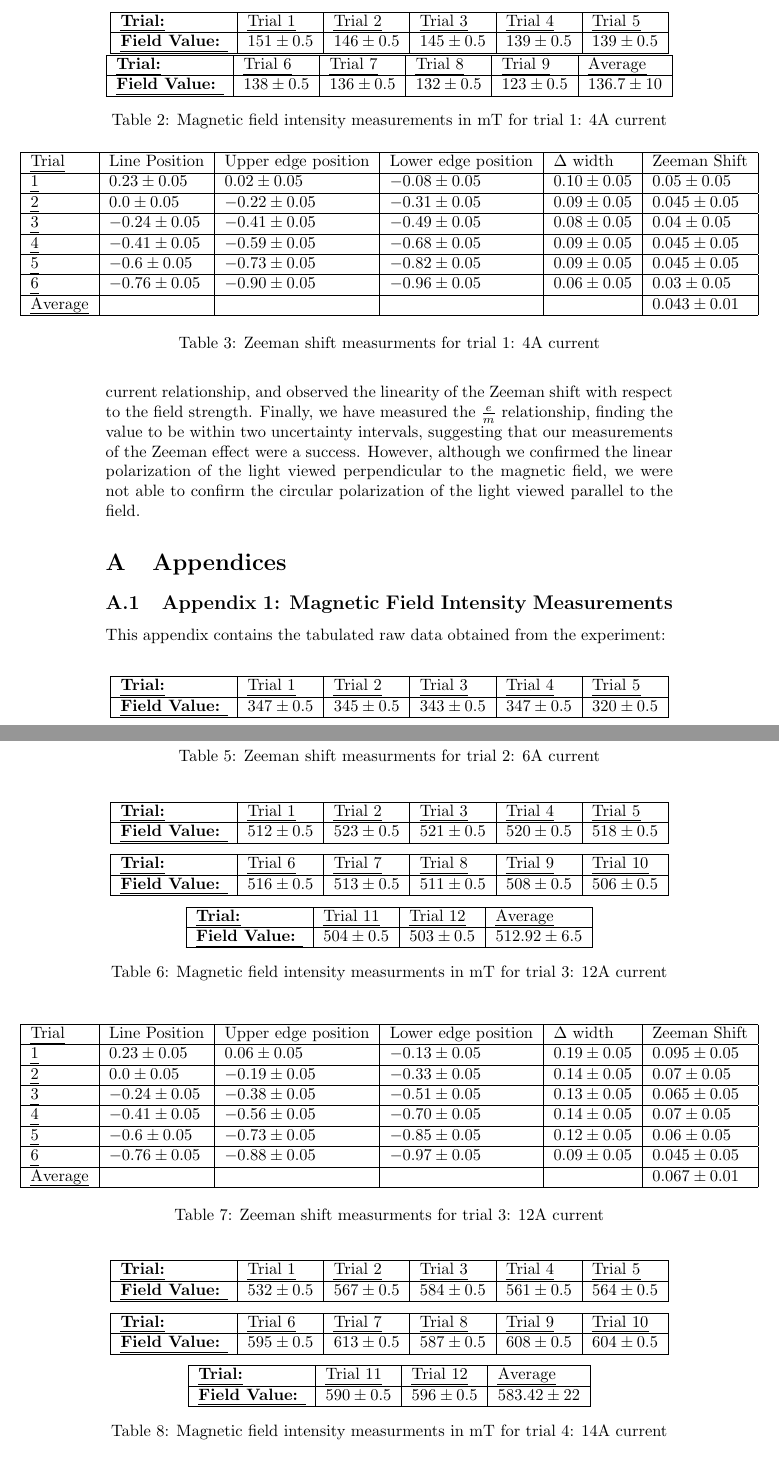
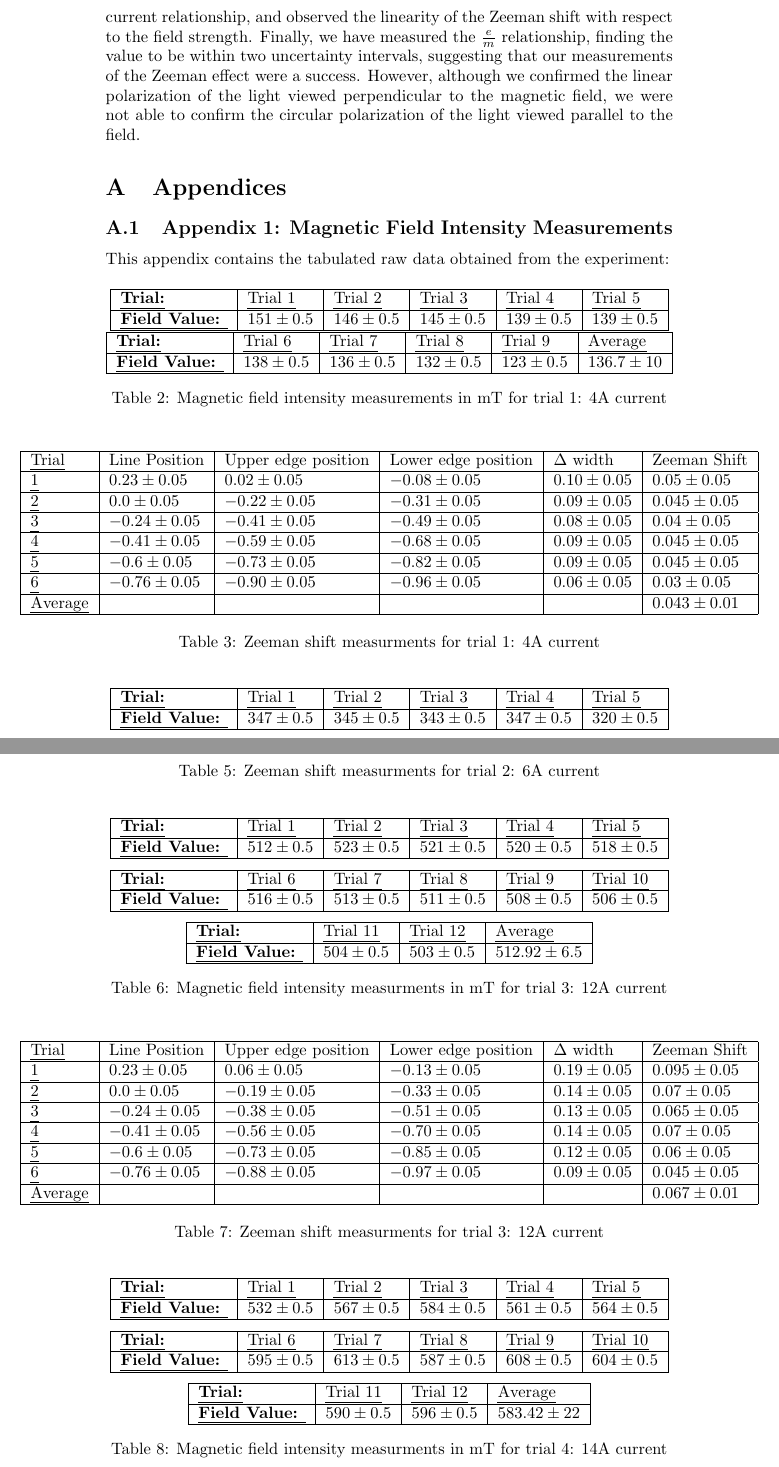
Before and after one commit to Mateusz-alicante/PHY294-2w, a LaTeX document (main.tex, which reads Appendix/Appendix.tex): two parts of pages 10 and 11 of 13, joined at a grey line, cut so that both start at the same text. Compiled offline with pdfLaTeX.

Commit message:
appendix

```diff
--- a/Appendix/Appendix.tex
+++ b/Appendix/Appendix.tex
@@ -6,7 +6,7 @@
 \label{sec:appendix}
 
 This appendix contains the tabulated raw data obtained from the experiment:
-\begin{table}
+\begin{table}[H]
     \begin{adjustwidth}{-130pt}{-130pt}
         \centering
         \begin{tabular}{|l|l|l|l|l|l|}
@@ -29,7 +29,7 @@ This appendix contains the tabulated raw data obtained from the experiment:
 \def\lineUncertainty{0.05}
 
 % Source: Raw_Data_Part_1.tgn
-\begin{table}
+\begin{table}[H]
     \begin{adjustwidth}{-100pt}{-100pt}
         \centering
         \begin{tabular}{|l|l|l|l|l|l|}
@@ -47,7 +47,7 @@ This appendix contains the tabulated raw data obtained from the experiment:
     \caption{Zeeman shift measurments for trial 1: 4A current}
 \end{table}
 
-\begin{table}
+\begin{table}[H]
     \begin{adjustwidth}{-130pt}{-130pt}
         \centering
         \begin{tabular}{|l|l|l|l|l|l|}
@@ -96,7 +96,7 @@ This appendix contains the tabulated raw data obtained from the experiment:
 \end{table}
 
 
-\begin{table}
+\begin{table}[H]
     \begin{adjustwidth}{-130pt}{-130pt}
         \centering
         \begin{tabular}{|l|l|l|l|l|l|}
@@ -122,7 +122,7 @@ This appendix contains the tabulated raw data obtained from the experiment:
     \end{adjustwidth}
 \end{table}
 
-\begin{table}
+\begin{table}[H]
     \begin{adjustwidth}{-100pt}{-100pt}
         \centering
         \begin{tabular}{|l|l|l|l|l|l|}
@@ -143,7 +143,7 @@ This appendix contains the tabulated raw data obtained from the experiment:
 \end{table}
 
 
-\begin{table}
+\begin{table}[H]
     \begin{adjustwidth}{-130pt}{-130pt}
         \centering
         \begin{tabular}{|l|l|l|l|l|l|}
--- a/main.tex
+++ b/main.tex
@@ -7,8 +7,10 @@
 \usepackage[
 backend=biber
 ]{biblatex}
+\usepackage{float}
+\addbibresource{bib.bib} %Imports bibliography file
 
-\addbibresource{bib.bib} %Imports bibliography file
+% Use IEEE citations
 
 \useunder{\uline}{\ul}{}
 
```
Also changed, not shown: Appendix/Appendix.tex (8 more changed lines), 1 other file.
